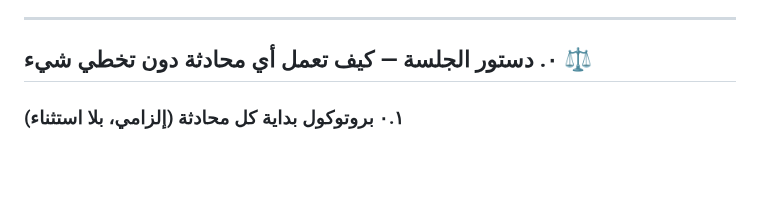
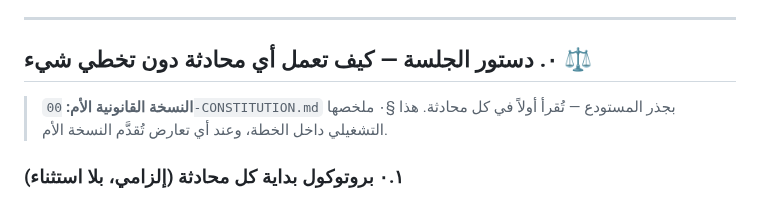
Before and after one commit to hady-albnnai/Almorshed, a Markdown page: docs/14-EXECUTION-PLAN-FLUTTER-SUPABASE.md, the part around the change. Rendered like a GitHub page; blank space fills up the shorter version.

```diff
--- a/docs/14-EXECUTION-PLAN-FLUTTER-SUPABASE.md
+++ b/docs/14-EXECUTION-PLAN-FLUTTER-SUPABASE.md
@@ -7,6 +7,8 @@
 ---
 
 ## ٠. دستور الجلسة — كيف تعمل أي محادثة دون تخطي شيء ⚖️
+
+> **النسخة القانونية الأم:** `00-CONSTITUTION.md` بجذر المستودع — تُقرأ أولاً في كل محادثة. هذا §٠ ملخصها التشغيلي داخل الخطة، وعند أي تعارض تُقدَّم النسخة الأم.
 
 ### ٠.١ بروتوكول بداية كل محادثة (إلزامي، بلا استثناء)
 1. اقرأ **§١٢ خريطة التقدم** أدناه ← حدّد **أول مهمة غير مشطوبة `[ ]`** بالترتيب.
```
Also changed, not shown: 00-CONSTITUTION.md (added, +50 -0 lines).
